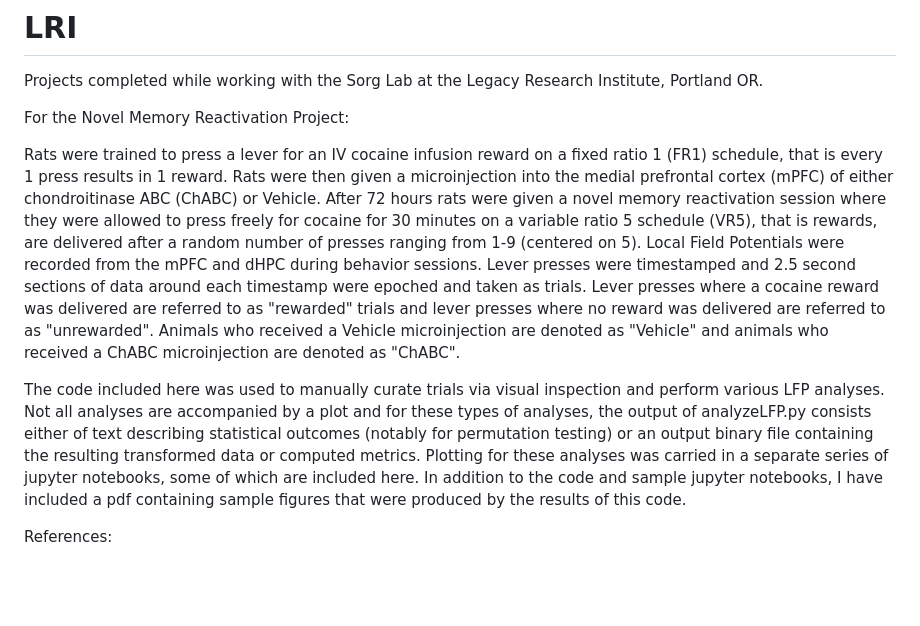
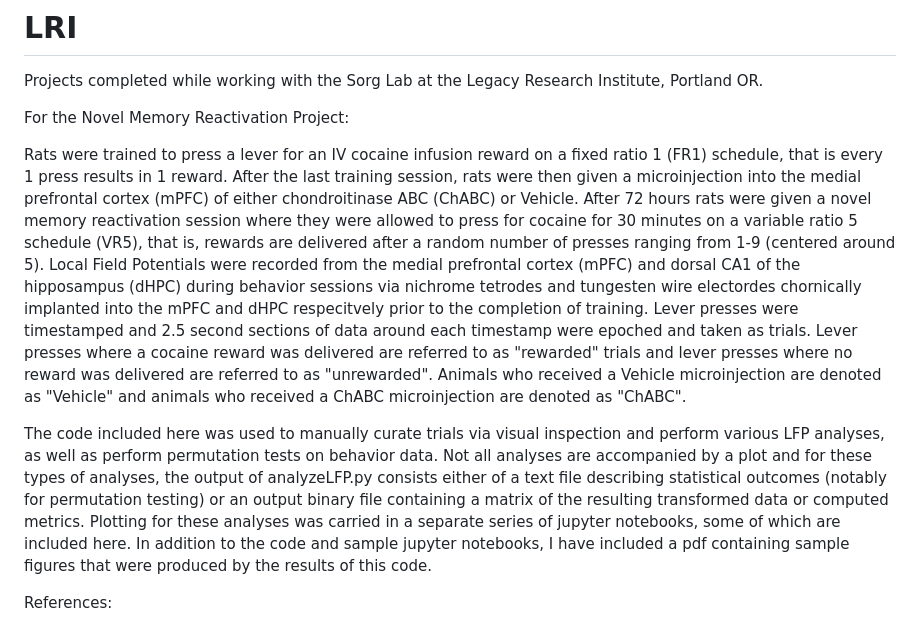
Before and after one commit to jonny-ramos/LRI, a Markdown page: README.md, the part around one of its changes. GitHub-like rendering; blank space fills up the shorter version.

```diff
--- a/README.md
+++ b/README.md
@@ -3,9 +3,9 @@ Projects completed while working with the Sorg Lab at the Legacy Research Instit
 
 For the Novel Memory Reactivation Project:
 
-Rats were trained to press a lever for an IV cocaine infusion reward on a fixed ratio 1 (FR1) schedule, that is every 1 press results in 1 reward. Rats were then given a microinjection into the medial prefrontal cortex (mPFC) of either chondroitinase ABC (ChABC) or Vehicle. After 72 hours rats were given a novel memory reactivation session where they were allowed to press freely for cocaine for 30 minutes on a variable ratio 5 schedule (VR5), that is rewards, are delivered after a random number of presses ranging from 1-9 (centered on 5). Local Field Potentials were recorded from the mPFC and dHPC during behavior sessions. Lever presses were timestamped and 2.5 second sections of data around each timestamp were epoched and taken as trials. Lever presses where a cocaine reward was delivered are referred to as "rewarded" trials and lever presses where no reward was delivered are referred to as "unrewarded". Animals who received a Vehicle microinjection are denoted as "Vehicle" and animals who received a ChABC microinjection are denoted as "ChABC".
+Rats were trained to press a lever for an IV cocaine infusion reward on a fixed ratio 1 (FR1) schedule, that is every 1 press results in 1 reward. After the last training session, rats were then given a microinjection into the medial prefrontal cortex (mPFC) of either chondroitinase ABC (ChABC) or Vehicle. After 72 hours rats were given a novel memory reactivation session where they were allowed to press for cocaine for 30 minutes on a variable ratio 5 schedule (VR5), that is, rewards are delivered after a random number of presses ranging from 1-9 (centered around 5). Local Field Potentials were recorded from the medial prefrontal cortex (mPFC) and dorsal CA1 of the hipposampus (dHPC) during behavior sessions via nichrome tetrodes and tungesten wire electordes chornically implanted into the mPFC and dHPC respecitvely prior to the completion of training. Lever presses were timestamped and 2.5 second sections of data around each timestamp were epoched and taken as trials. Lever presses where a cocaine reward was delivered are referred to as "rewarded" trials and lever presses where no reward was delivered are referred to as "unrewarded". Animals who received a Vehicle microinjection are denoted as "Vehicle" and animals who received a ChABC microinjection are denoted as "ChABC".
 
-The code included here was used to manually curate trials via visual inspection and perform various LFP analyses. Not all analyses are accompanied by a plot and for these types of analyses, the output of analyzeLFP.py consists either of text describing statistical outcomes (notably for permutation testing) or an output binary file containing the resulting transformed data or computed metrics. Plotting for these analyses was carried in a separate series of jupyter notebooks, some of which are included here. In addition to the code and sample jupyter notebooks, I have included a pdf containing sample figures that were produced by the results of this code.
+The code included here was used to manually curate trials via visual inspection and perform various LFP analyses, as well as perform permutation tests on behavior data. Not all analyses are accompanied by a plot and for these types of analyses, the output of analyzeLFP.py consists either of a text file describing statistical outcomes (notably for permutation testing) or an output binary file containing a matrix of the resulting transformed data or computed metrics. Plotting for these analyses was carried in a separate series of jupyter notebooks, some of which are included here. In addition to the code and sample jupyter notebooks, I have included a pdf containing sample figures that were produced by the results of this code.
 
 References:
 
```
Also changed, not shown: other parts of README.md (+3 -3 lines).
